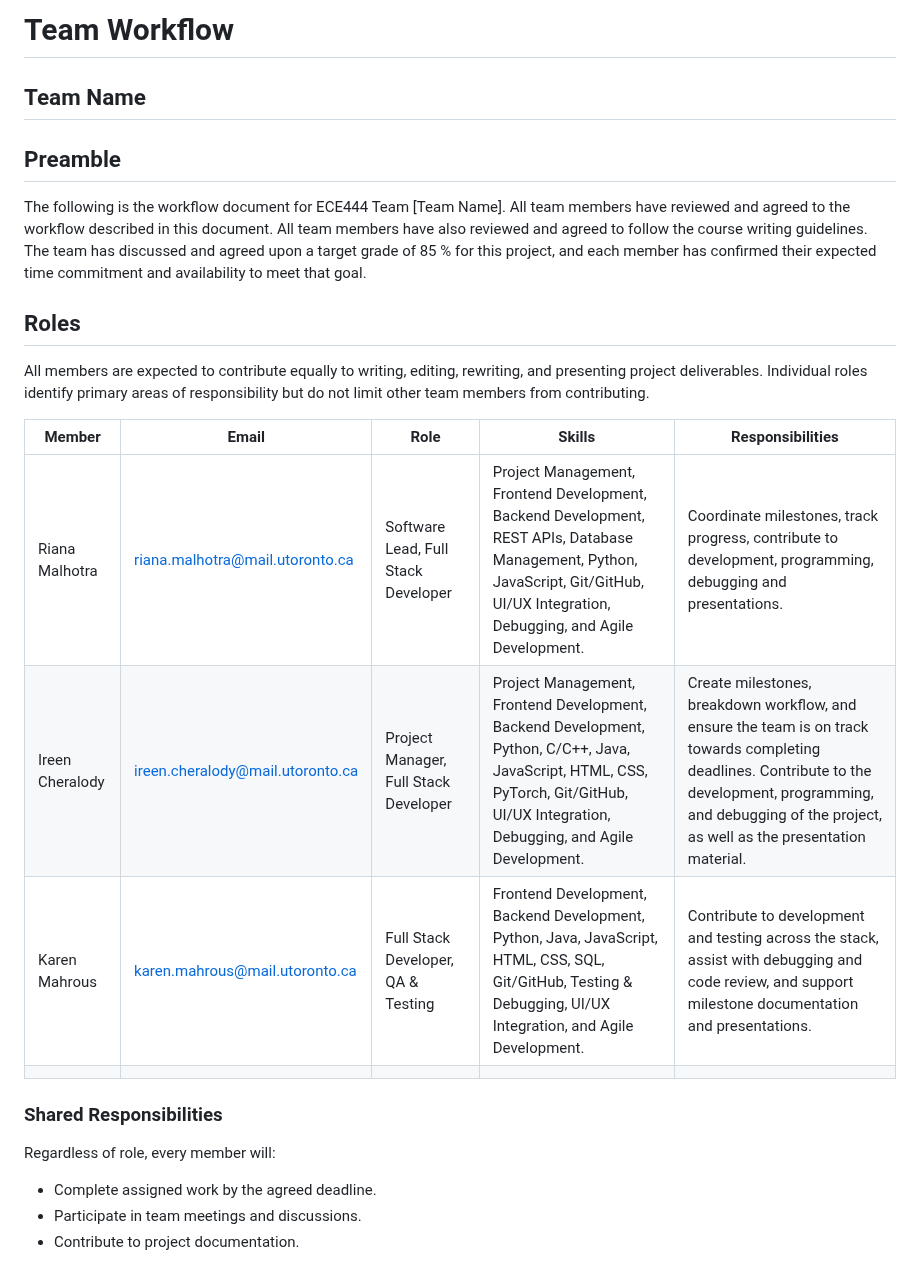
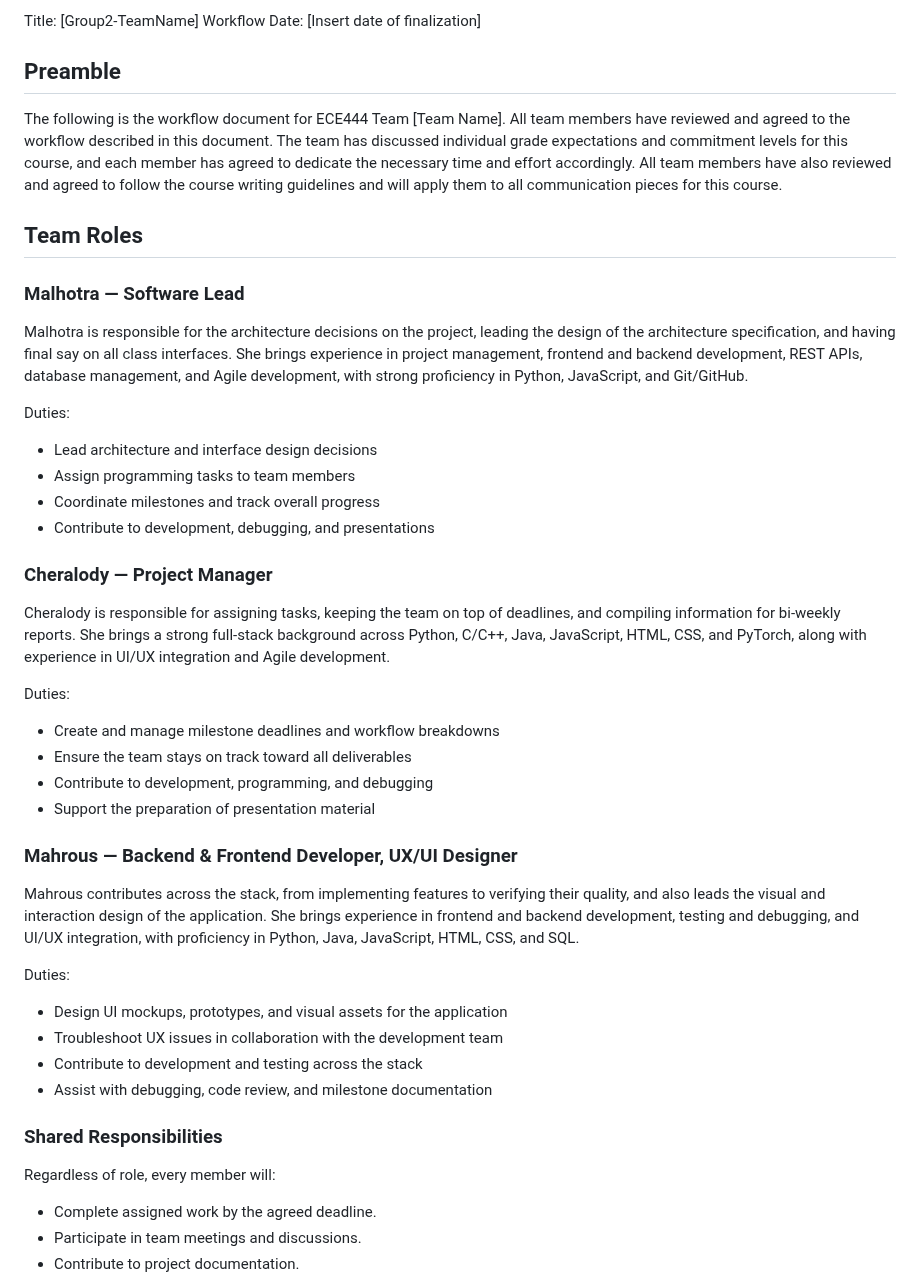
Before and after one commit to FariaSamanta/ECE444-PROJECT, a Markdown page: team_workflow.md, the part around one of its changes. Drawn GitHub-style.

Commit message:
changed format to match rubric requirements

```diff
--- a/team_workflow.md
+++ b/team_workflow.md
@@ -1,25 +1,42 @@
-# Team Workflow
-
-## Team Name
+Title: [Group2-TeamName] Workflow
+Date: [Insert date of finalization]
 
 ## Preamble
-The following is the workflow document for ECE444 Team [Team Name]. All team members have reviewed and agreed to the workflow described in this document. All team members have also reviewed and agreed to follow the course writing guidelines. The team has discussed and agreed upon a target grade of 85 % for this project, and each member has confirmed their expected time commitment and availability to meet that goal.
+The following is the workflow document for ECE444 Team [Team Name]. All team members have reviewed and agreed to the workflow described in this document. The team has discussed individual grade expectations and commitment levels for this course, and each member has agreed to dedicate the necessary time and effort accordingly. All team members have also
+reviewed and agreed to follow the course writing guidelines and will apply them to all communication pieces for this course.
 
-## Roles
+## Team Roles
 
-All members are expected to contribute equally to writing, editing, rewriting, and presenting project deliverables. Individual roles identify primary areas of responsibility but do not limit other team members from contributing.
+### Malhotra — Software Lead
+Malhotra is responsible for the architecture decisions on the project, leading the design of the architecture specification, and having final say on all class interfaces. She brings experience in project management,
+frontend and backend development, REST APIs, database management, and Agile development, with strong proficiency in Python, JavaScript, and Git/GitHub.
 
-| Member | Email | Role | Skills | Responsibilities |
-|---|---|---|---|---|
-| Riana Malhotra | riana.malhotra@mail.utoronto.ca | Software Lead, Full Stack Developer | Project Management, Frontend Development, Backend Development, REST APIs, Database Management, Python, JavaScript, Git/GitHub, UI/UX Integration, Debugging, and Agile Development. | Coordinate milestones, track progress, contribute to development, programming, debugging and presentations. |
-| Ireen Cheralody | ireen.cheralody@mail.utoronto.ca | Project Manager, Full Stack Developer | Project Management, Frontend Development, Backend Development, Python, C/C++, Java, JavaScript, HTML, CSS, PyTorch, Git/GitHub, UI/UX Integration, Debugging, and Agile Development. | Create milestones, breakdown workflow, and ensure the team is on track towards completing deadlines. Contribute to the development, programming, and debugging of the project, as well as the presentation material. |
-| Karen Mahrous | karen.mahrous@mail.utoronto.ca | Full Stack Developer, QA & Testing | Frontend Development, Backend Development, Python, Java, JavaScript, HTML, CSS, SQL, Git/GitHub, Testing & Debugging, UI/UX Integration, and Agile Development. | Contribute to development and testing across the stack, assist with debugging and code review, and support milestone documentation and presentations. |
-|  |  |  |
+Duties:
+- Lead architecture and interface design decisions
+- Assign programming tasks to team members
+- Coordinate milestones and track overall progress
+- Contribute to development, debugging, and presentations
+
+### Cheralody — Project Manager
+Cheralody is responsible for assigning tasks, keeping the team on top of deadlines, and compiling information for bi-weekly reports. She brings a strong full-stack background across Python, C/C++, Java, JavaScript, HTML, CSS, and PyTorch, along with experience in UI/UX integration and Agile development.
+
+Duties:
+- Create and manage milestone deadlines and workflow breakdowns
+- Ensure the team stays on track toward all deliverables
+- Contribute to development, programming, and debugging
+- Support the preparation of presentation material
+
+### Mahrous — Backend & Frontend Developer, UX/UI Designer
+Mahrous contributes across the stack, from implementing features to verifying their quality, and also leads the visual and interaction design of the application. She brings experience in frontend and backend development, testing and debugging, and UI/UX integration, with proficiency in Python, Java, JavaScript, HTML, CSS, and SQL.
+
+Duties:
+- Design UI mockups, prototypes, and visual assets for the application
+- Troubleshoot UX issues in collaboration with the development team
+- Contribute to development and testing across the stack
+- Assist with debugging, code review, and milestone documentation
 
 ### Shared Responsibilities
-
 Regardless of role, every member will:
-
 - Complete assigned work by the agreed deadline.
 - Participate in team meetings and discussions.
 - Contribute to project documentation.
```
Also changed, not shown: other parts of team_workflow.md (+13 -9 lines).
